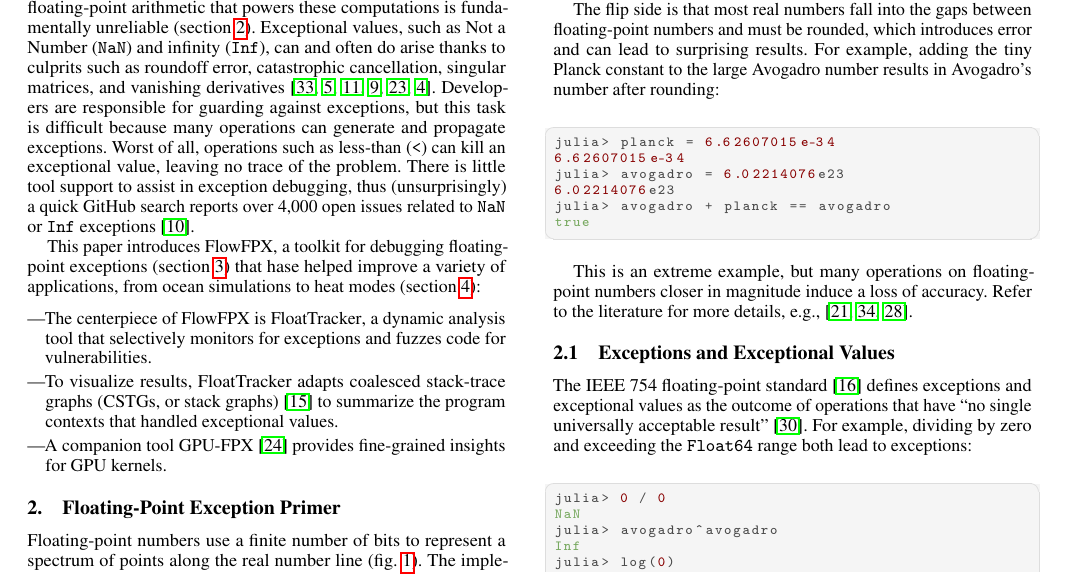
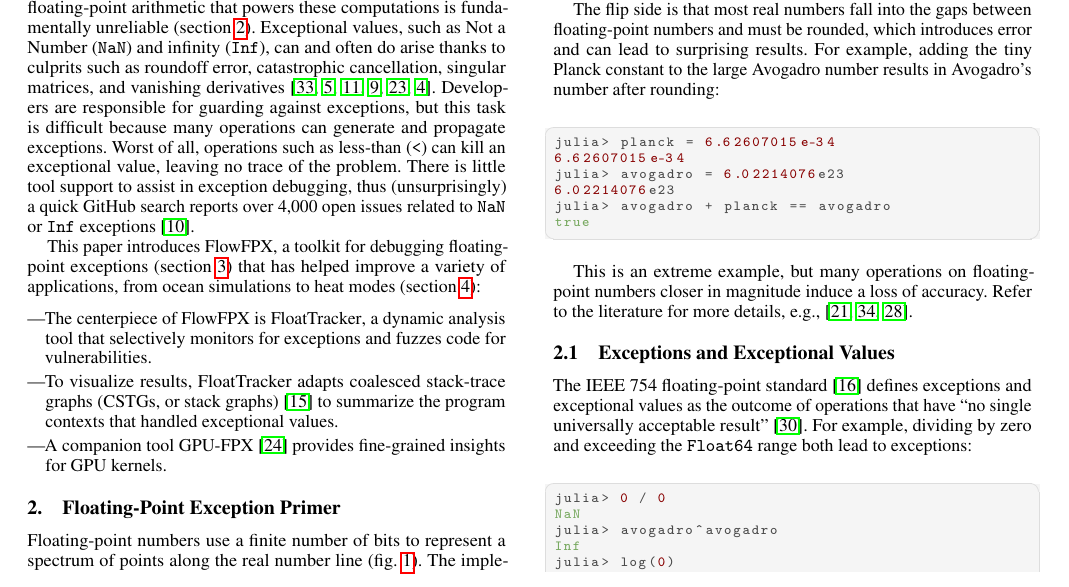
Before and after one commit to utahplt/juliacon2023-paper, a LaTeX document (paper.tex): part of page 1 of 8, cut so that both start at the same text. Compiled offline with pdfLaTeX.

Commit message:
Fix typo

```diff
--- a/paper.tex
+++ b/paper.tex
@@ -76,7 +76,7 @@ related to \NaN{} or \Inf{} exceptions~\cite{github-issues}.
 
 This paper introduces \FlowFPX{}, a toolkit for debugging
 \fp{} exceptions~(\cref{s:flowfpx})
-that hase helped improve a variety of applications,
+that has helped improve a variety of applications,
 from ocean simulations to heat modes~(\cref{s:casestudies}):
 \begin{itemize}
   \item
```
